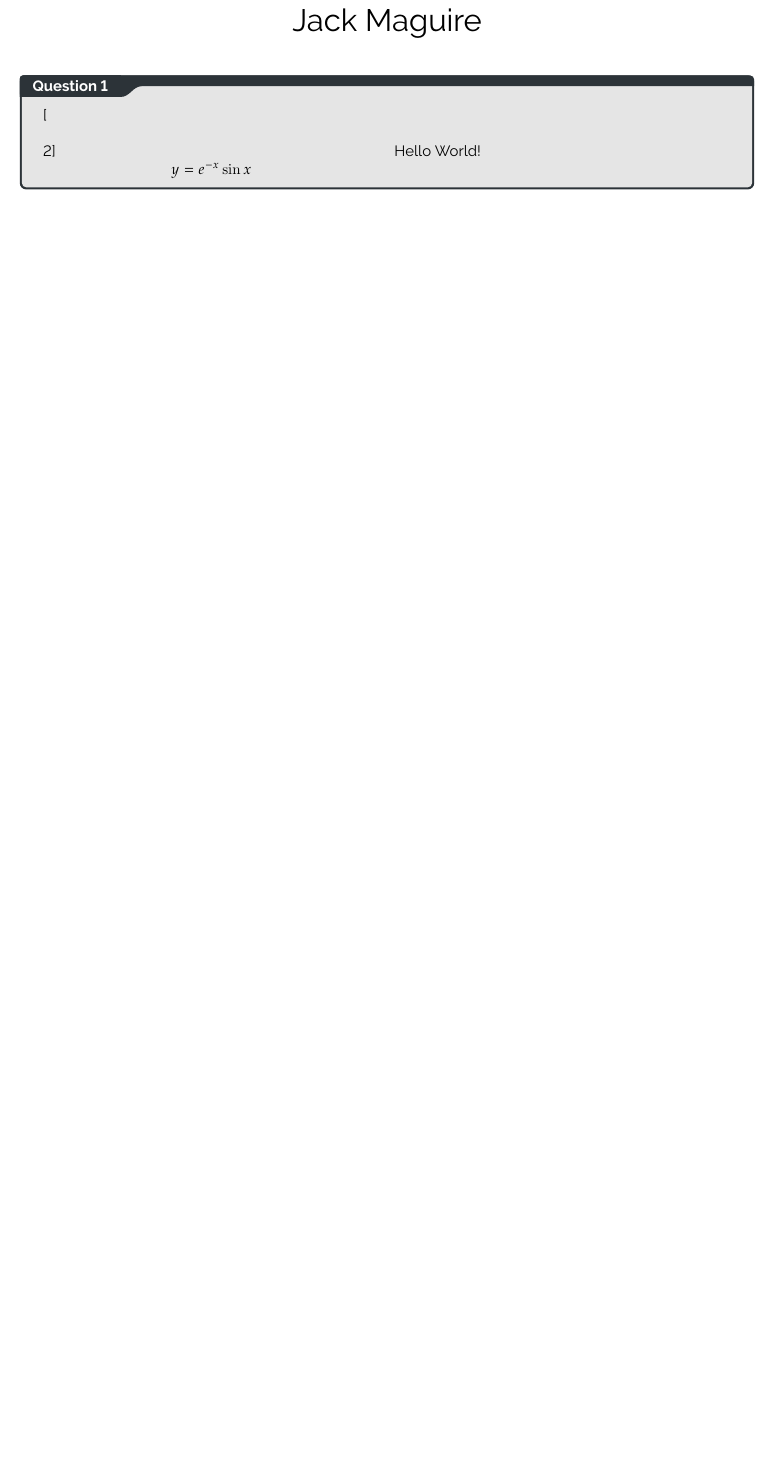
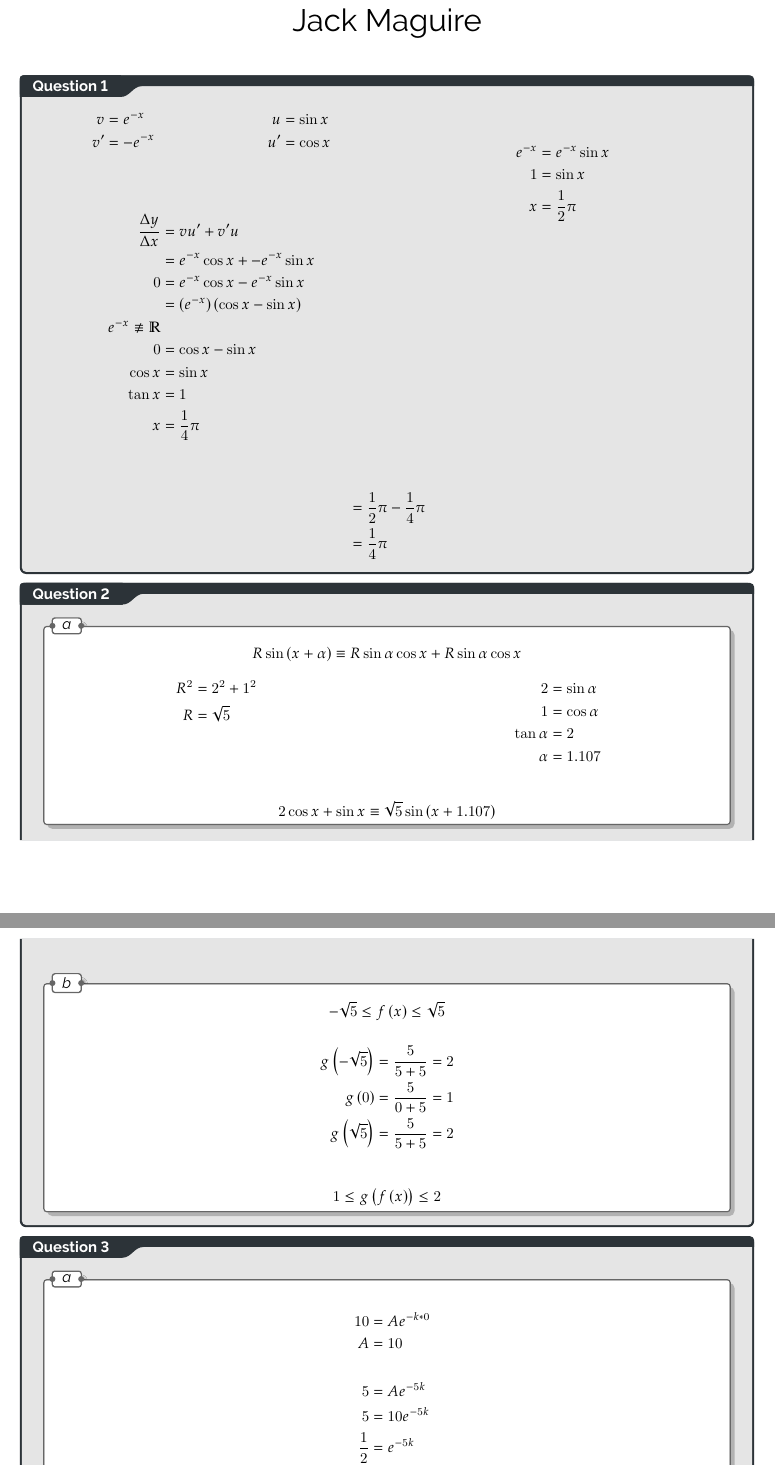
Before and after one commit to BurntNail/XMas-Maths-Papers, a LaTeX thesis (c3 y.tex): part of the page before the commit and two parts of pages 1 and 2 of 4 after it, the two joined at a grey line, cut so that both start at the same text, the shorter picture padded with empty space. Compiled offline with pdfLaTeX.

Commit message:
work up to + inc q3 c3 y

```diff
--- a/c3 y.tex
+++ b/c3 y.tex
@@ -16,12 +16,157 @@
 \maketitle
 
 \qs{
-	\begin{multicols}[2]
-		\noindent
-		\[ y = e^{-x} \sin x \]
+	\begin{multicols}{2}
+		\begin{multicols}{2}
+			\noindent
+			\begin{align*}
+				v &= e^{-x} \\
+				v^\prime &= -e^{-x}
+			\end{align*}
+			\columnbreak
+			\begin{align*}
+				u &= \sin x \\
+				u^\prime &= \cos x
+			\end{align*}
+		\end{multicols}
+		\begin{align*}
+			\differen &= vu^\prime + v^\prime u \\
+			&= e^{-x}\cos x + -e^{-x} \sin x \\
+			0 &= e^{-x}\cos x -e^{-x} \sin x \\
+			&= \left( e^{-x} \right) \left( \cos x - \sin x \right) \\
+			e^{-x} \nequiv \bbR \\
+			0 &= \cos x - \sin x \\
+			\cos x &= \sin x \\
+			\tan x &= 1 \\
+			x &= \frac{1}{4}\pi
+		\end{align*}
+
 		\columnbreak
-		Hello World!
+
+		\begin{align*}
+			e^{-x} &= e^{-x} \sin x \\
+			1 &= \sin x \\
+			x &= \frac{1}{2}\pi
+		\end{align*}
 	\end{multicols}
+	\begin{align*}
+		&= \frac{1}{2} \pi - \frac{1}{4} \pi \\
+		&= \frac{1}{4} \pi
+	\end{align*}
 }
 
+\qs{
+\qsp{a}{
+	\[ R \sin \left( x + \alpha \right) \equiv R \sin \alpha \cos x + R \sin \alpha \cos x \]
+	\begin{multicols}{2}
+		\noindent
+		\begin{align*}
+			R^2 &= 2^2 + 1^2 \\
+			R &= \sqrt{5}
+		\end{align*}
+		\columnbreak
+		\begin{align*}
+			2 &= \sin \alpha \\
+			1 &= \cos \alpha \\
+			\tan \alpha &= 2 \\
+			\alpha &= 1.107
+		\end{align*}
+	\end{multicols}
+	\[ 2\cos x + \sin x \equiv \sqrt{5}\sin \left( x + 1.107 \right) \]
+}
+\qsp{b}{
+	\[ - \sqrt{5} \le \func{x} \le \sqrt{5} \]
+	\begin{align*}
+		\func[g]{- \sqrt{5}} &= \frac{5}{5 + 5} = 2 \\
+		\func[g]{0} &= \frac{5}{0 + 5} = 1 \\
+		\func[g]{\sqrt{5}} &= \frac{5}{5 + 5} = 2 \\
+	\end{align*}
+	\[ 1 \le \func[g]{\func{x}} \le 2\]
+}
+}
+
+\qs{
+\qsp{a}{
+	\begin{align*}
+		10 &= Ae^{-k*0} \\
+		A &= 10 \\ \\
+		5 &= Ae^{-5k} \\
+		5 &= 10e^{-5k} \\
+		\frac{1}{2} &= e^{-5k} \\
+		-5k &= \ln \frac{1}{2}  \\
+		5k &= \ln 2 \\
+		k &= \frac{1}{5} \ln 2
+	\end{align*}
+}
+\qsp{b}{
+	\begin{align*}
+		M &= 10e^{-\frac{1}{5}t} \\
+		\differen[M] &= \left( -\frac{1}{5} \right) \left(10e^{-\frac{1}{5}t} \right) \\
+		&= -2e^{-\frac{1}{5}t} \\
+		\ln \left( \frac{1}{\sqrt{2}} \right) &= -2e^{-\frac{1}{5}t} \\
+		\ln \sqrt{2} &= 2e^{-\frac{1}{5}t} \\
+		\ln \sqrt[4]{2} &= e^{-\frac{1}{5}t} \\
+		-\frac{1}{5}t &= \ln \left( \ln \sqrt[4]{2} \right) \\
+		t &= -5 \ln \left( \ln \sqrt[4]{2} \right) \\
+		t &= 8.764
+	\end{align*}
+}
+}
+
+\qs{
+\qsp{a}{
+	\begin{align*}
+		&= \tan 2x \\
+		&= \frac{\sin 2x}{\cos 2x} \\
+	\end{align*}
+	\begin{multicols}{2}
+		\noindent
+		\begin{align*}
+			v &= \cos 2x \\
+			v^\prime &= -2 \sin 2x
+		\end{align*}
+		\columnbreak
+		\begin{align*}
+			u &= \sin 2x \\
+			u^\prime &= 2 \cos 2x \\
+		\end{align*}
+	\end{multicols}
+	\begin{align*}
+		\differen[] &= \frac{vu^\prime - v^\prime u}{v^2} \\
+		&= \frac{2\cos^2 2x + 2\sin^2 2x}{\cos^2 2x} \\
+		&= \frac{2}{\cos^2 2x} \\
+		&= 2 \sec^2 2x
+	\end{align*}
+}
+\qsp{b}{
+	\begin{multicols}{2}
+		\noindent
+		\begin{align*}
+			v &= 6x \\
+			v^\prime &= 6 \\
+		\end{align*}
+		\columnbreak
+		\begin{align*}
+			u &= \tan 2x \\
+			u^\prime &= 2 \sec^2 2x
+		\end{align*}
+	\end{multicols}
+	\begin{align*}
+		\differen &= vu^\prime + v^\prime u \\
+		&= 12x \sec^2 2x + 6 \tan 2x \\
+		\differen_{\frac{1}{8}\pi} &= \frac{12}{8}\pi \sec^2 \frac{1}{4}\pi + \tan \frac{1}{4}\pi \\
+		&= 3\pi + 1 \\ \\
+		y &= 6x \tan 2x \\
+		&= \frac{6}{8}\pi \tan \frac{2}{8}\pi \\
+		&= \frac{3}{4}\pi \\ \\
+		y - y_1 &= m \left( x - x_1 \right)  \\
+		y - \frac{3}{4}\pi &= (3\pi + 1)\left( x - \frac{1}{8}\pi \right) \\
+		y &=  (3\pi + 1)x - \frac{3\pi + 1}{8}\pi + \frac{3}{4}\pi \\
+		\therefore c &= - \frac{3\pi + 1}{8}\pi + \frac{3}{4}\pi \\ %this is wrong somewhere, too tired to work out
+		&=
+	\end{align*}
+}
+}
+
+
 \end{document}
```
Also changed, not shown: c3 x.tex (+11 -9 lines), c3 x.pdf, c3 y.pdf (added).
